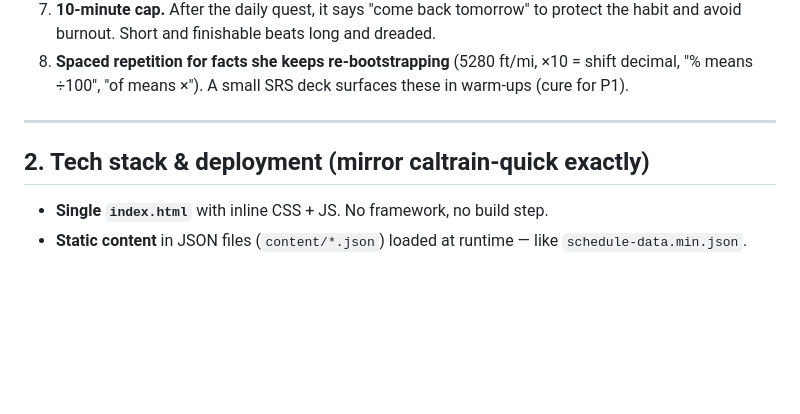
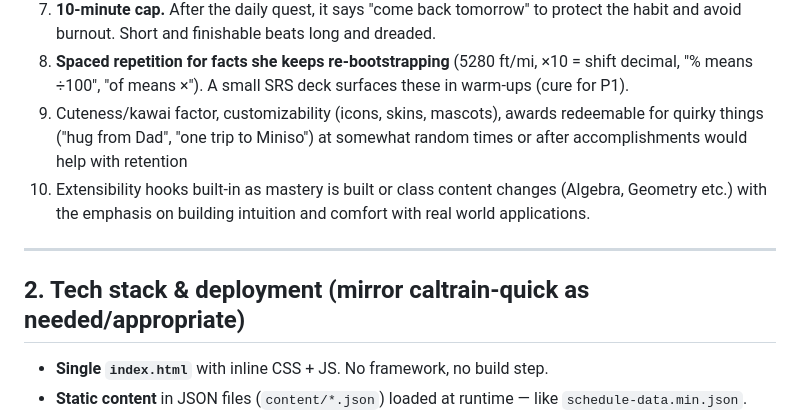
Before and after one commit to ss-naiv/mathpie, a Markdown page: DESIGN.md, the part around the change. Rendered like a GitHub page; blank space fills up the shorter version.

Commit message:
Design review notes: kawaii/rewards principle, extensibility hooks, relax caltrain mirroring

```diff
--- a/DESIGN.md
+++ b/DESIGN.md
@@ -54,10 +54,12 @@ already taught "X% of Y = (X÷100) × Y" verbally — the app's job is to make i
    avoid burnout. Short and finishable beats long and dreaded.
 8. **Spaced repetition for facts she keeps re-bootstrapping** (5280 ft/mi, ×10 = shift decimal, "%
    means ÷100", "of means ×"). A small SRS deck surfaces these in warm-ups (cure for P1).
+9. Cuteness/kawai factor, customizability (icons, skins, mascots), awards redeemable for quirky things ("hug from Dad", "one trip to Miniso") at somewhat random times or after accomplishments would help with retention
+10. Extensibility hooks built-in as mastery is built or class content changes (Algebra, Geometry etc.) with the emphasis on building intuition and comfort with real world applications.
 
 ---
 
-## 2. Tech stack & deployment (mirror caltrain-quick exactly)
+## 2. Tech stack & deployment (mirror caltrain-quick as needed/appropriate)
 
 - **Single `index.html`** with inline CSS + JS. No framework, no build step.
 - **Static content** in JSON files (`content/*.json`) loaded at runtime — like `schedule-data.min.json`.
```
